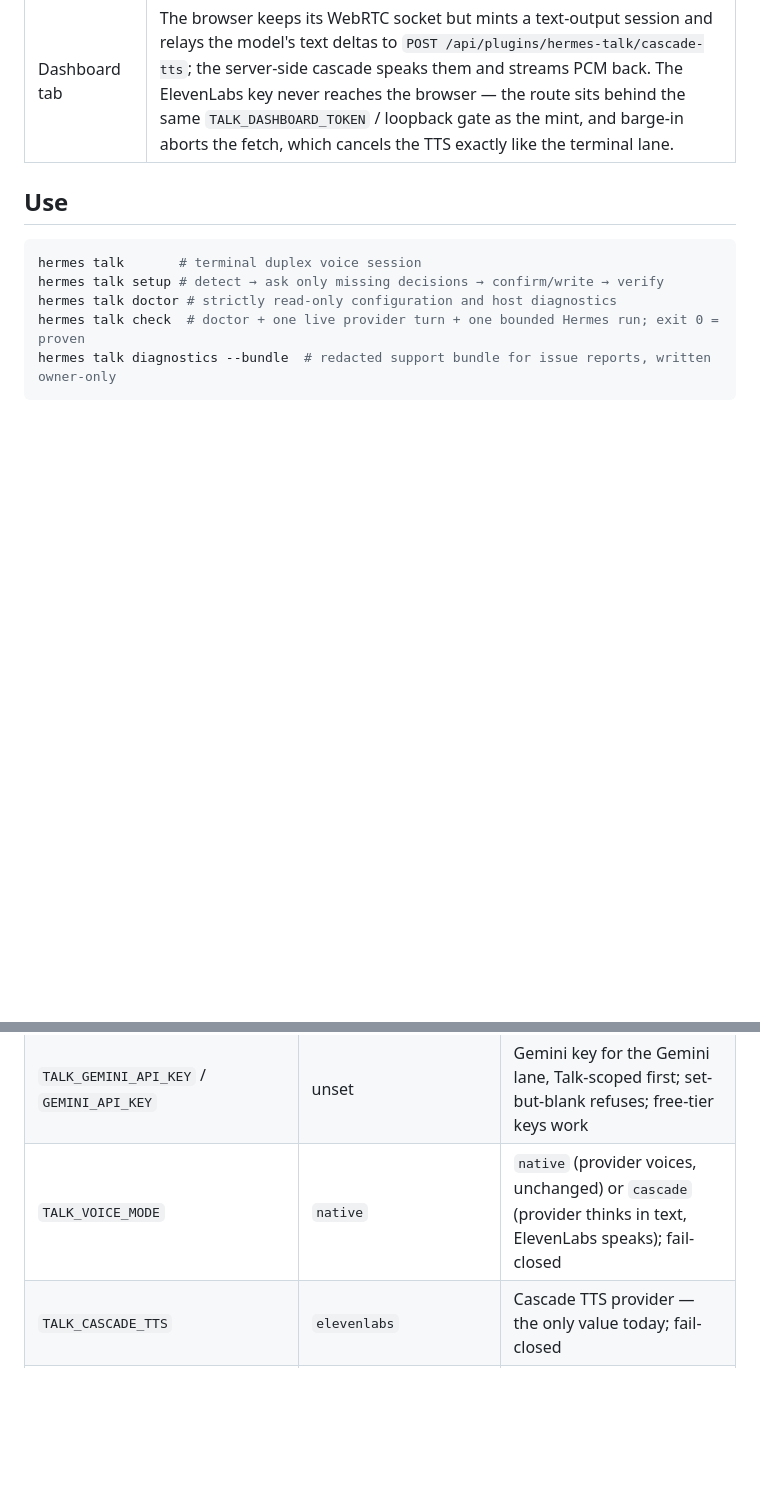
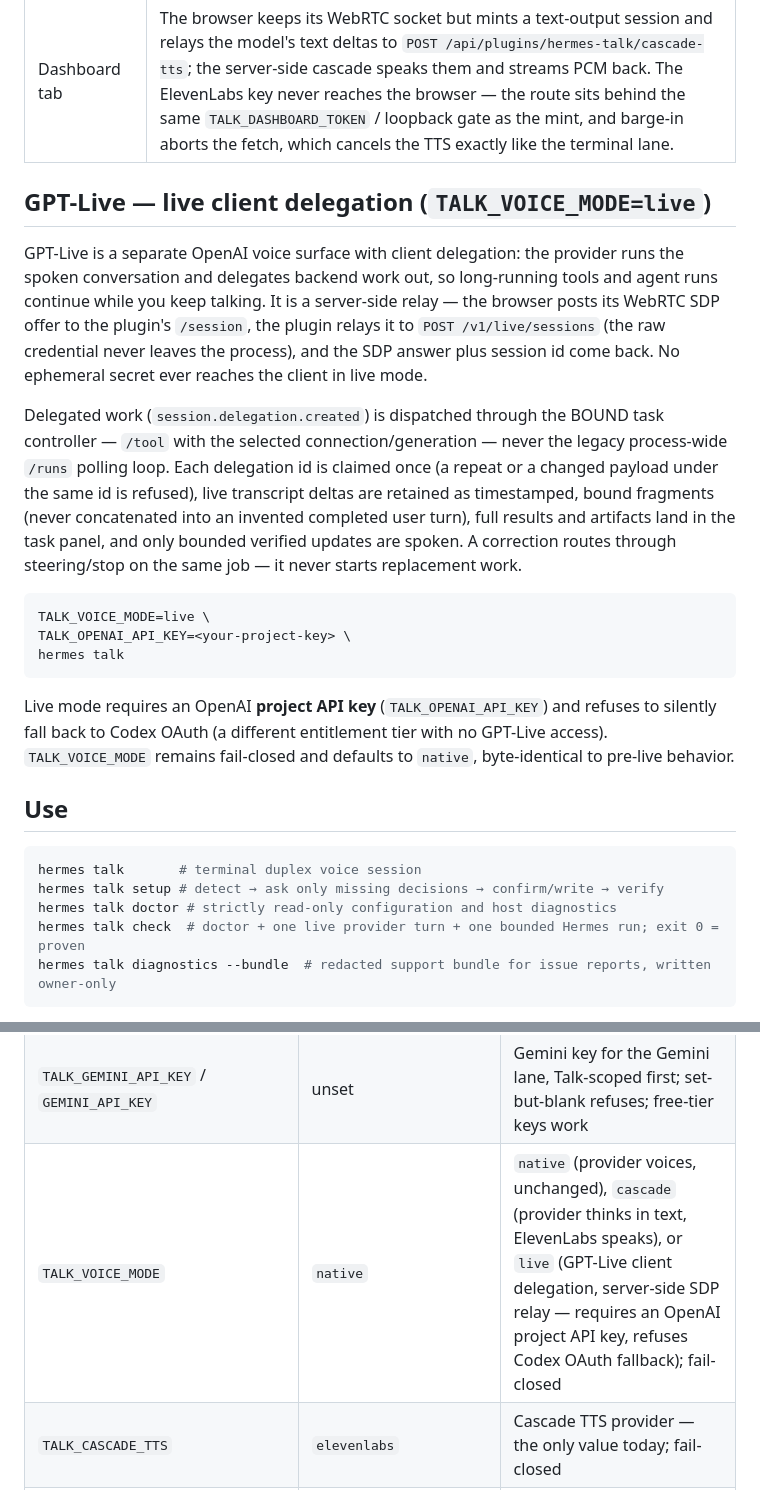
Before and after one commit to TheSmokeDev/hermes-talk, a Markdown page: README.md, 2 parts joined by grey strips. GitHub-like rendering; blank space fills up the shorter version.

Commit message:
docs(live): document GPT-Live client-delegation mode
README gains a GPT-Live section (server-side SDP relay, bound task-controller
delegation, dedup, transcript-fragment evidence, task-panel results, project-key
auth), and the TALK_VOICE_MODE table row now lists live. CHANGELOG records the
feature under Unreleased. OPERATING.md's TALK_VOICE_MODE row includes live.

````diff
--- a/README.md
+++ b/README.md
@@ -363,6 +363,37 @@ The cascade speaks on every Talk surface:
 | Discord (`talk join`) | The same shared session loop; cascade PCM24k takes the relay's exact path through the 24k→48k voice-channel conversion. |
 | Dashboard tab | The browser keeps its WebRTC socket but mints a text-output session and relays the model's text deltas to `POST /api/plugins/hermes-talk/cascade-tts`; the server-side cascade speaks them and streams PCM back. The ElevenLabs key never reaches the browser — the route sits behind the same `TALK_DASHBOARD_TOKEN` / loopback gate as the mint, and barge-in aborts the fetch, which cancels the TTS exactly like the terminal lane. |
 
+## GPT-Live — live client delegation (`TALK_VOICE_MODE=live`)
+
+GPT-Live is a separate OpenAI voice surface with client delegation: the
+provider runs the spoken conversation and delegates backend work out, so
+long-running tools and agent runs continue while you keep talking. It is a
+server-side relay — the browser posts its WebRTC SDP offer to the plugin's
+`/session`, the plugin relays it to `POST /v1/live/sessions` (the raw
+credential never leaves the process), and the SDP answer plus session id
+come back. No ephemeral secret ever reaches the client in live mode.
+
+Delegated work (`session.delegation.created`) is dispatched through the
+BOUND task controller — `/tool` with the selected connection/generation —
+never the legacy process-wide `/runs` polling loop. Each delegation id is
+claimed once (a repeat or a changed payload under the same id is refused),
+live transcript deltas are retained as timestamped, bound fragments (never
+concatenated into an invented completed user turn), full results and
+artifacts land in the task panel, and only bounded verified updates are
+spoken. A correction routes through steering/stop on the same job — it never
+starts replacement work.
+
+```bash
+TALK_VOICE_MODE=live \
+TALK_OPENAI_API_KEY=<your-project-key> \
+hermes talk
+```
+
+Live mode requires an OpenAI **project API key** (`TALK_OPENAI_API_KEY`) and
+refuses to silently fall back to Codex OAuth (a different entitlement tier
+with no GPT-Live access). `TALK_VOICE_MODE` remains fail-closed and defaults
+to `native`, byte-identical to pre-live behavior.
+
 ## Use
 
 ```bash
@@ -718,7 +749,7 @@ with defaults and failure modes: [docs/OPERATING.md](docs/OPERATING.md#configura
 | `TALK_GEMINI_MODEL` | `gemini-3.1-flash-live-preview` | Gemini Live model (bare id; the adapter adds the wire prefix) |
 | `TALK_GEMINI_VOICE` | `Puck` | Gemini Live voice: `Puck`, `Charon`, `Kore`, `Fenrir`, `Aoede` (fail-closed, case-sensitive) |
 | `TALK_GEMINI_API_KEY` / `GEMINI_API_KEY` | unset | Gemini key for the Gemini lane, Talk-scoped first; set-but-blank refuses; free-tier keys work |
-| `TALK_VOICE_MODE` | `native` | `native` (provider voices, unchanged) or `cascade` (provider thinks in text, ElevenLabs speaks); fail-closed |
+| `TALK_VOICE_MODE` | `native` | `native` (provider voices, unchanged), `cascade` (provider thinks in text, ElevenLabs speaks), or `live` (GPT-Live client delegation, server-side SDP relay — requires an OpenAI project API key, refuses Codex OAuth fallback); fail-closed |
 | `TALK_CASCADE_TTS` | `elevenlabs` | Cascade TTS provider — the only value today; fail-closed |
 | `TALK_ELEVENLABS_API_KEY` / `ELEVENLABS_API_KEY` | unset | ElevenLabs key for the cascade lane, Talk-scoped first; set-but-blank refuses; rides the `xi-api-key` header, never the URL |
 | `TALK_ELEVENLABS_VOICE_ID` | unset | Voice the cascade speaks with — **required** in cascade mode (stock or cloned, from your ElevenLabs account) |
````
Also changed, not shown: CHANGELOG.md (+12 -0 lines), docs/OPERATING.md (+1 -1 lines).
